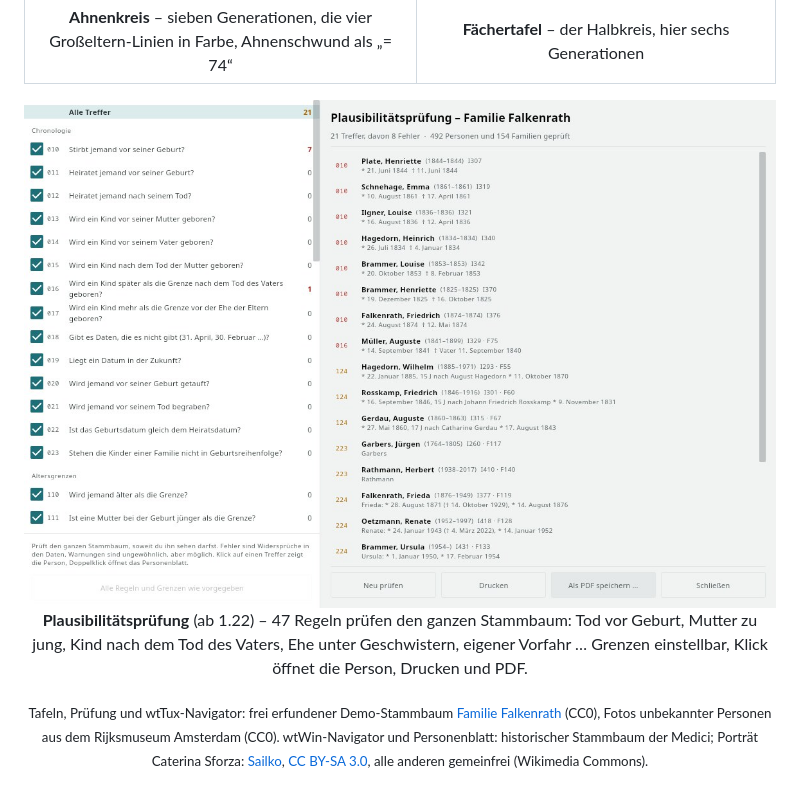
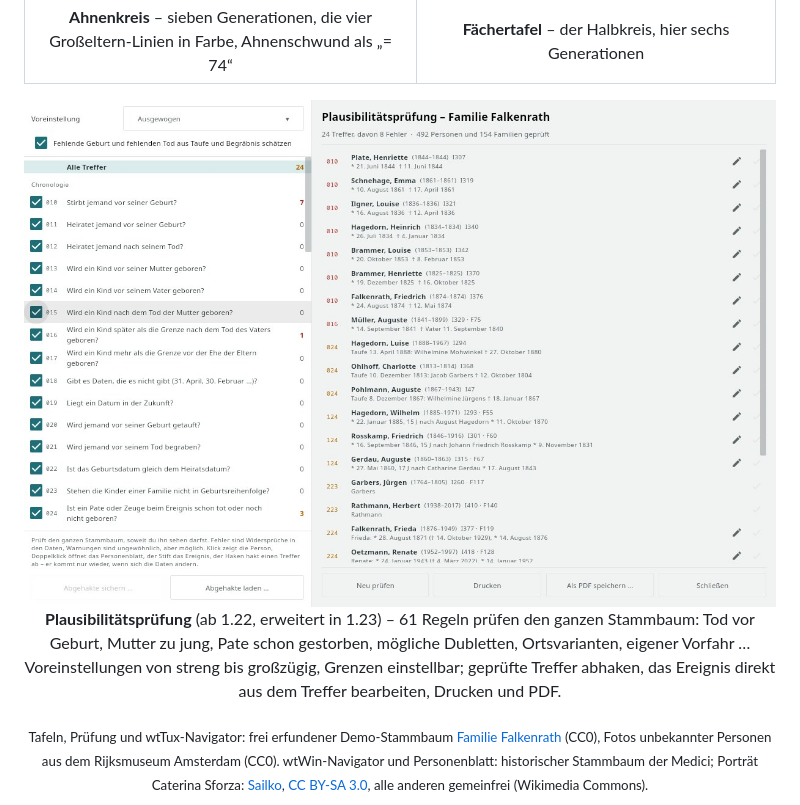
Before and after one commit to TheDutchJewel/app4webtrees, a Markdown page: README.md, the part around the change. Drawn GitHub-style; pictures changed too: docs/screenshots/desktop-pruefung.jpg.

Commit message:
wtAnd 1.23 (versionCode 25), wtWin/wtTux 1.23: README zur erweiterten Plausibilitaetspruefung

```diff
--- a/README.md
+++ b/README.md
@@ -34,8 +34,8 @@
 | **Ahnenkreis** – sieben Generationen, die vier Großeltern-Linien in Farbe, Ahnenschwund als „= 74“ | **Fächertafel** – der Halbkreis, hier sechs Generationen |
 
 <p align="center">
-  <img src="docs/screenshots/desktop-pruefung.jpg" alt="wtTux: Fenster Plausibilitätsprüfung mit 21 Treffern im Demo-Stammbaum" width="100%">
-  <br><b>Plausibilitätsprüfung</b> (ab 1.22) – 47 Regeln prüfen den ganzen Stammbaum: Tod vor Geburt, Mutter zu jung, Kind nach dem Tod des Vaters, Ehe unter Geschwistern, eigener Vorfahr … Grenzen einstellbar, Klick öffnet die Person, Drucken und PDF.
+  <img src="docs/screenshots/desktop-pruefung.jpg" alt="wtTux: Fenster Plausibilitätsprüfung mit Voreinstellung und Treffern im Demo-Stammbaum" width="100%">
+  <br><b>Plausibilitätsprüfung</b> (ab 1.22, erweitert in 1.23) – 61 Regeln prüfen den ganzen Stammbaum: Tod vor Geburt, Mutter zu jung, Pate schon gestorben, mögliche Dubletten, Ortsvarianten, eigener Vorfahr … Voreinstellungen von streng bis großzügig, Grenzen einstellbar; geprüfte Treffer abhaken, das Ereignis direkt aus dem Treffer bearbeiten, Drucken und PDF.
 </p>
 
 <p align="center"><sub>Tafeln, Prüfung und wtTux-Navigator: frei erfundener Demo-Stammbaum <a href="demo-tree/">Familie Falkenrath</a> (CC0), Fotos unbekannter Personen aus dem Rijksmuseum Amsterdam (CC0). wtWin-Navigator und Personenblatt: historischer Stammbaum der Medici; Porträt Caterina Sforza: <a href="https://commons.wikimedia.org/wiki/File:Italia,_caterina_riario_di_forl%C3%AC,_riproduzione_della_medaglia_del_1488_ca..JPG">Sailko</a>, <a href="https://creativecommons.org/licenses/by-sa/3.0/">CC BY-SA 3.0</a>, alle anderen gemeinfrei (Wikimedia Commons).</sub></p>
```
Also changed, not shown: README.en.md (+2 -2 lines), 1 other file.
